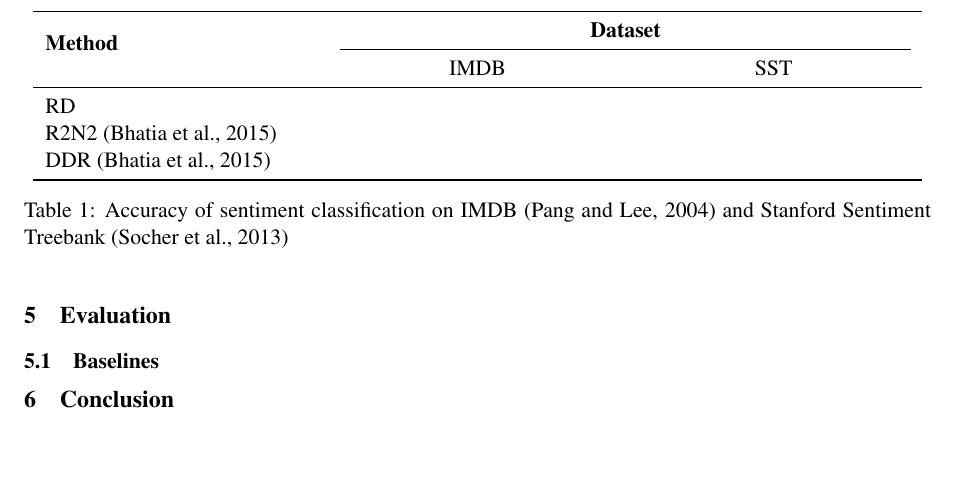
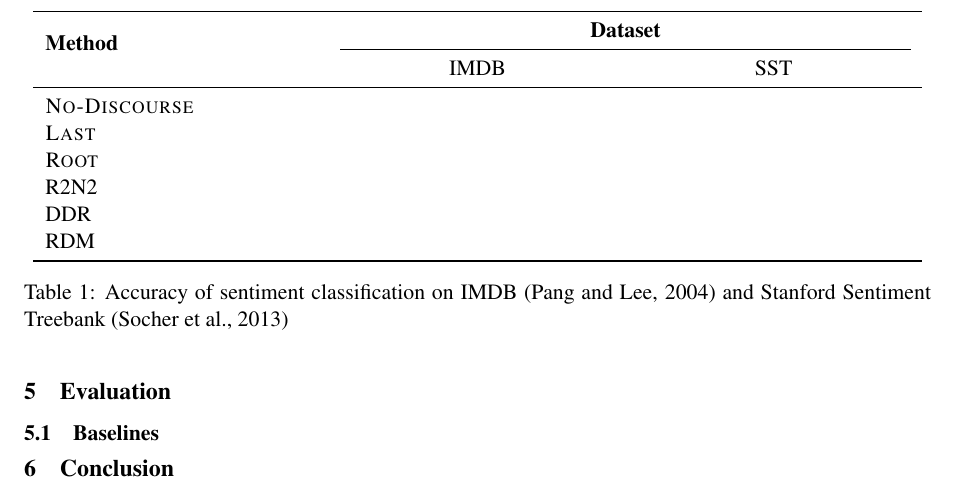
Before and after one commit to WladimirSidorenko/DASA, a LaTeX paper (paper/dasa.tex, which reads paper/evaluation.tex): part of page 5 of 7, cut so that both start at the same text, the shorter picture padded with empty space. Compiled offline with pdfLaTeX.

Commit message:
removed reference from R2N2 and DDR

```diff
--- a/paper/evaluation.tex
+++ b/paper/evaluation.tex
@@ -9,9 +9,12 @@
       \multirow{2}*{\bfseries Method} & %
       \multicolumn{2}{c}{\bfseries Dataset}\\\cmidrule(lr){2-3}
       & IMDB & SST\\\midrule
-      RD & &\\
-      R2N2~\cite{Bhatia:15} &  & \\
-      DDR~\cite{Bhatia:15} &  & \\
+      \textsc{No-Discourse} & &\\
+      \textsc{Last} & &\\
+      \textsc{Root} & &\\
+      R2N2 &  & \\
+      DDR &  & \\
+      RDM & &\\
       \bottomrule
     \end{tabular}
     \caption{Accuracy of sentiment classification on IMDB~\cite{Pang:04}
```
